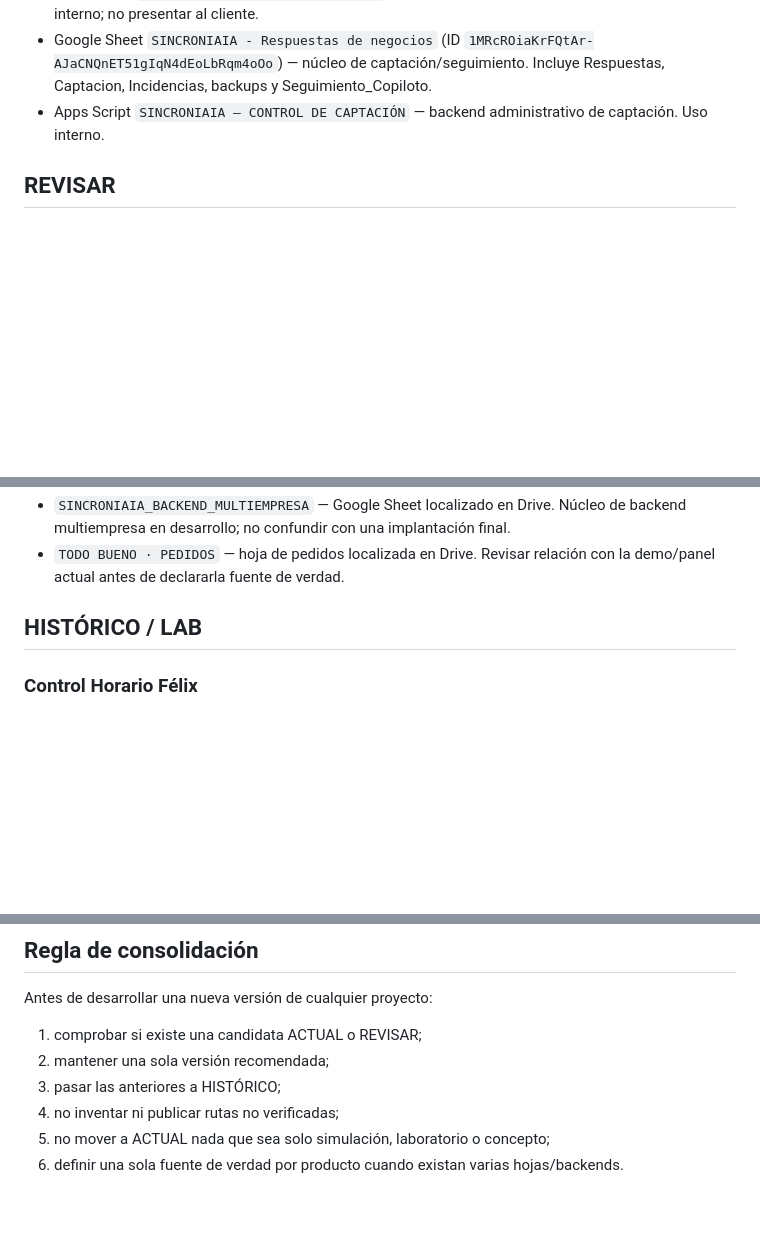
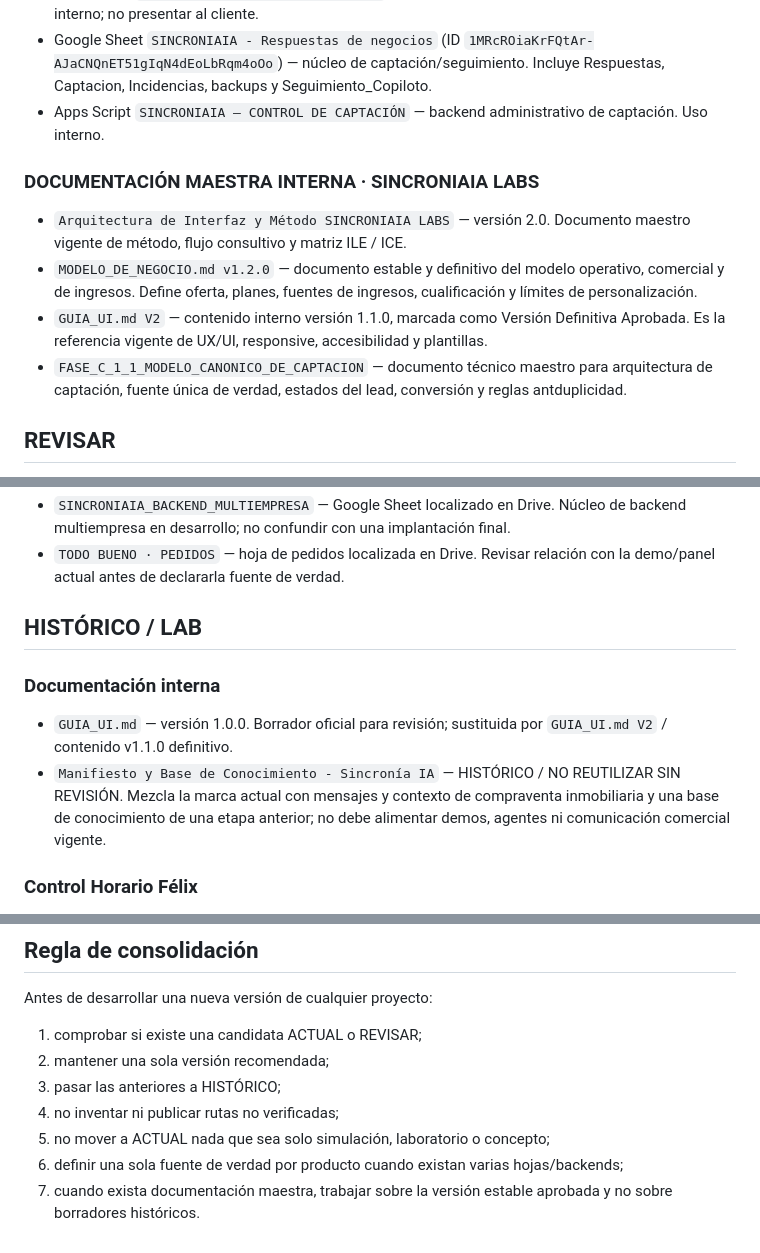
Before and after one commit to felixganes-svg/sincroniaia-demo, a Markdown page: centro-control/CLASIFICACION.md, 3 parts joined by grey strips. Rendered like a GitHub page; blank space fills up the shorter version.

Commit message:
Clasifica documentación maestra interna de SINCRONIAIA

```diff
--- a/centro-control/CLASIFICACION.md
+++ b/centro-control/CLASIFICACION.md
@@ -22,6 +22,12 @@ Regla operativa:
 - Apps Script `TODO_BUENO_CONTROL_HORARIO_v0.1` — backend asociado al piloto Todo Bueno. Uso interno; no presentar al cliente.
 - Google Sheet `SINCRONIAIA - Respuestas de negocios` (ID `1MRcROiaKrFQtAr-AJaCNQnET51gIqN4dEoLbRqm4oOo`) — núcleo de captación/seguimiento. Incluye Respuestas, Captacion, Incidencias, backups y Seguimiento_Copiloto.
 - Apps Script `SINCRONIAIA — CONTROL DE CAPTACIÓN` — backend administrativo de captación. Uso interno.
+
+### DOCUMENTACIÓN MAESTRA INTERNA · SINCRONIAIA LABS
+- `Arquitectura de Interfaz y Método SINCRONIAIA LABS` — versión 2.0. Documento maestro vigente de método, flujo consultivo y matriz ILE / ICE.
+- `MODELO_DE_NEGOCIO.md v1.2.0` — documento estable y definitivo del modelo operativo, comercial y de ingresos. Define oferta, planes, fuentes de ingresos, cualificación y límites de personalización.
+- `GUIA_UI.md V2` — contenido interno versión 1.1.0, marcada como Versión Definitiva Aprobada. Es la referencia vigente de UX/UI, responsive, accesibilidad y plantillas.
+- `FASE_C_1_1_MODELO_CANONICO_DE_CAPTACION` — documento técnico maestro para arquitectura de captación, fuente única de verdad, estados del lead, conversión y reglas antduplicidad.
 
 ## REVISAR
 - `/prueba-ascensores-v1/` — Demo aislada de Ascensores. Buena base; pendiente validación móvil final.
@@ -51,6 +57,10 @@ Regla operativa:
 - `TODO BUENO · PEDIDOS` — hoja de pedidos localizada en Drive. Revisar relación con la demo/panel actual antes de declararla fuente de verdad.
 
 ## HISTÓRICO / LAB
+### Documentación interna
+- `GUIA_UI.md` — versión 1.0.0. Borrador oficial para revisión; sustituida por `GUIA_UI.md V2` / contenido v1.1.0 definitivo.
+- `Manifiesto y Base de Conocimiento - Sincronía IA` — HISTÓRICO / NO REUTILIZAR SIN REVISIÓN. Mezcla la marca actual con mensajes y contexto de compraventa inmobiliaria y una base de conocimiento de una etapa anterior; no debe alimentar demos, agentes ni comunicación comercial vigente.
+
 ### Control Horario Félix
 - `/control-horario-felix-v064/` — versión anterior.
 - `/control-horario/felix/` — prueba fechada 25/08/2026; no sirve como acceso permanente.
@@ -128,4 +138,5 @@ Antes de desarrollar una nueva versión de cualquier proyecto:
 3. pasar las anteriores a HISTÓRICO;
 4. no inventar ni publicar rutas no verificadas;
 5. no mover a ACTUAL nada que sea solo simulación, laboratorio o concepto;
-6. definir una sola fuente de verdad por producto cuando existan varias hojas/backends.
+6. definir una sola fuente de verdad por producto cuando existan varias hojas/backends;
+7. cuando exista documentación maestra, trabajar sobre la versión estable aprobada y no sobre borradores históricos.
```
